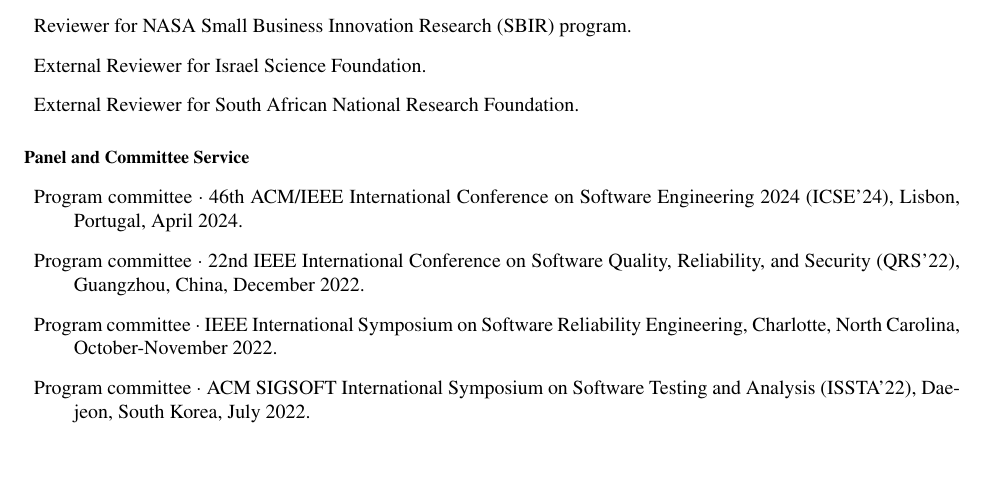
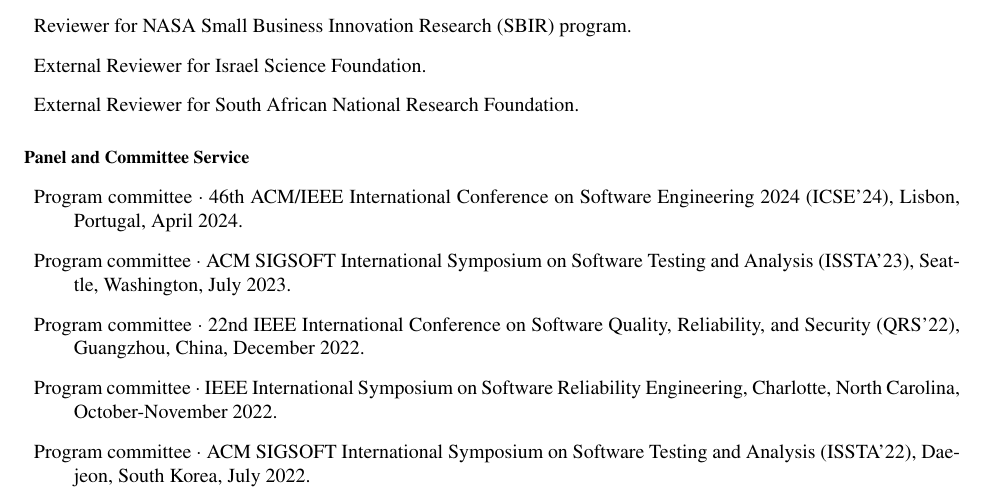
Before and after one commit to agroce/agroce.github.io, a LaTeX CV (CV/cv.tex): part of page 16 of 27, cut so that both start at the same text, the shorter picture padded with empty space. Compiled offline with pdfLaTeX.

Commit message:
issta pc

```diff
--- a/CV/cv.tex
+++ b/CV/cv.tex
@@ -1127,7 +1127,8 @@
 
 \begin{Panel and Committee Service}
   \item Program committee $\cdot$ 46th ACM/IEEE International Conference on
-  Software Engineering 2024 (ICSE'24), Lisbon, Portugal, April 2024.
+    Software Engineering 2024 (ICSE'24), Lisbon, Portugal, April 2024.
+\item Program committee $\cdot$ ACM SIGSOFT International Symposium on Software Testing and Analysis (ISSTA'23), Seattle, Washington, July 2023.
     \item Program committee $\cdot$ 22nd IEEE International Conference
     on Software Quality, Reliability, and Security (QRS'22), Guangzhou, China, December 2022.
 \item Program committee $\cdot$ IEEE International Symposium on Software Reliability Engineering, Charlotte, North Carolina, October-November 2022.
```
Also changed, not shown: CV/cv.pdf, cv.pdf.
